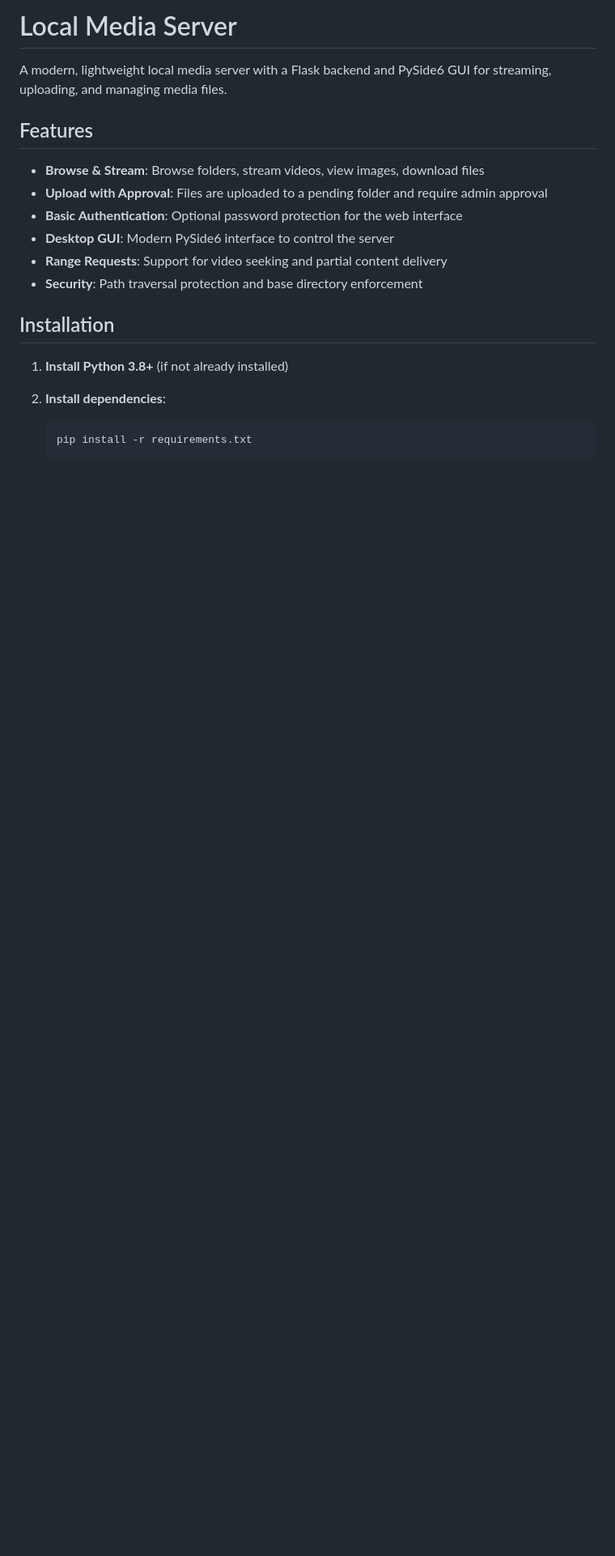
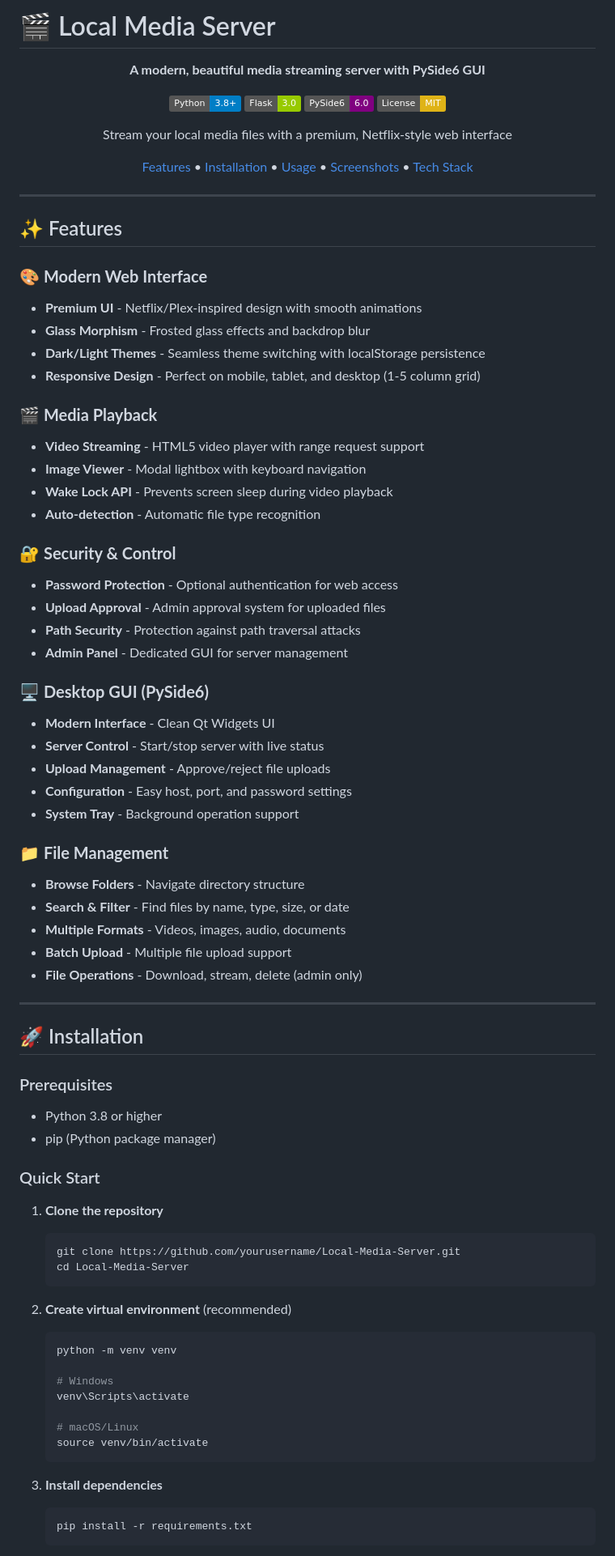
Before and after one commit to MahmoudG25/Local-Media-Server, a Markdown page: README.md, the part around one of its changes. Shown at 81% size. GitHub-like rendering; badges without logos; blank space fills up the shorter version.

````diff
--- a/README.md
+++ b/README.md
@@ -1,21 +1,84 @@
-# Local Media Server
+# 🎬 Local Media Server
 
-A modern, lightweight local media server with a Flask backend and PySide6 GUI for streaming, uploading, and managing media files.
+<div align="center">
 
-## Features
+**A modern, beautiful media streaming server with PySide6 GUI**
 
-- **Browse & Stream**: Browse folders, stream videos, view images, download files
-- **Upload with Approval**: Files are uploaded to a pending folder and require admin approval
-- **Basic Authentication**: Optional password protection for the web interface
-- **Desktop GUI**: Modern PySide6 interface to control the server
-- **Range Requests**: Support for video seeking and partial content delivery
-- **Security**: Path traversal protection and base directory enforcement
+![Python](https://img.shields.io/badge/Python-3.8+-blue.svg)
+![Flask](https://img.shields.io/badge/Flask-3.0-green.svg)
+![PySide6](https://img.shields.io/badge/PySide6-6.0-purple.svg)
+![License](https://img.shields.io/badge/License-MIT-yellow.svg)
 
-## Installation
+Stream your local media files with a premium, Netflix-style web interface
 
-1. **Install Python 3.8+** (if not already installed)
+[Features](#-features) • [Installation](#-installation) • [Usage](#-usage) • [Screenshots](#-screenshots) • [Tech Stack](#-tech-stack)
 
-2. **Install dependencies**:
+</div>
+
+---
+
+## ✨ Features
+
+### 🎨 **Modern Web Interface**
+- **Premium UI** - Netflix/Plex-inspired design with smooth animations
+- **Glass Morphism** - Frosted glass effects and backdrop blur
+- **Dark/Light Themes** - Seamless theme switching with localStorage persistence
+- **Responsive Design** - Perfect on mobile, tablet, and desktop (1-5 column grid)
+
+### 🎬 **Media Playback**
+- **Video Streaming** - HTML5 video player with range request support
+- **Image Viewer** - Modal lightbox with keyboard navigation
+- **Wake Lock API** - Prevents screen sleep during video playback
+- **Auto-detection** - Automatic file type recognition
+
+### 🔐 **Security & Control**
+- **Password Protection** - Optional authentication for web access
+- **Upload Approval** - Admin approval system for uploaded files
+- **Path Security** - Protection against path traversal attacks
+- **Admin Panel** - Dedicated GUI for server management
+
+### 🖥️ **Desktop GUI (PySide6)**
+- **Modern Interface** - Clean Qt Widgets UI
+- **Server Control** - Start/stop server with live status
+- **Upload Management** - Approve/reject file uploads
+- **Configuration** - Easy host, port, and password settings
+- **System Tray** - Background operation support
+
+### 📁 **File Management**
+- **Browse Folders** - Navigate directory structure
+- **Search & Filter** - Find files by name, type, size, or date
+- **Multiple Formats** - Videos, images, audio, documents
+- **Batch Upload** - Multiple file upload support
+- **File Operations** - Download, stream, delete (admin only)
+
+---
+
+## 🚀 Installation
+
+### Prerequisites
+- Python 3.8 or higher
+- pip (Python package manager)
+
+### Quick Start
+
+1. **Clone the repository**
+   ```bash
+   git clone https://github.com/yourusername/Local-Media-Server.git
+   cd Local-Media-Server
+   ```
+
+2. **Create virtual environment** (recommended)
+   ```bash
+   python -m venv venv
+
+   # Windows
+   venv\Scripts\activate
+
+   # macOS/Linux
+   source venv/bin/activate
+   ```
+
+3. **Install dependencies**
    ```bash
    pip install -r requirements.txt
    ```
````
Also changed, not shown: other parts of README.md (+232 -100 lines).
